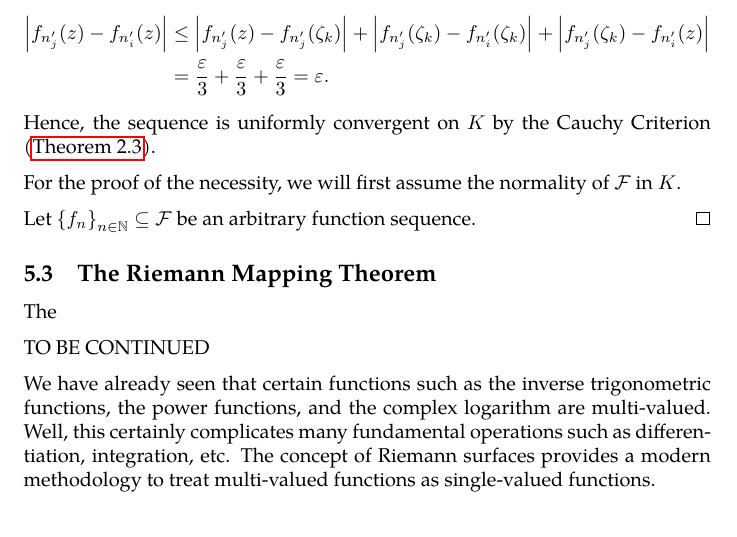
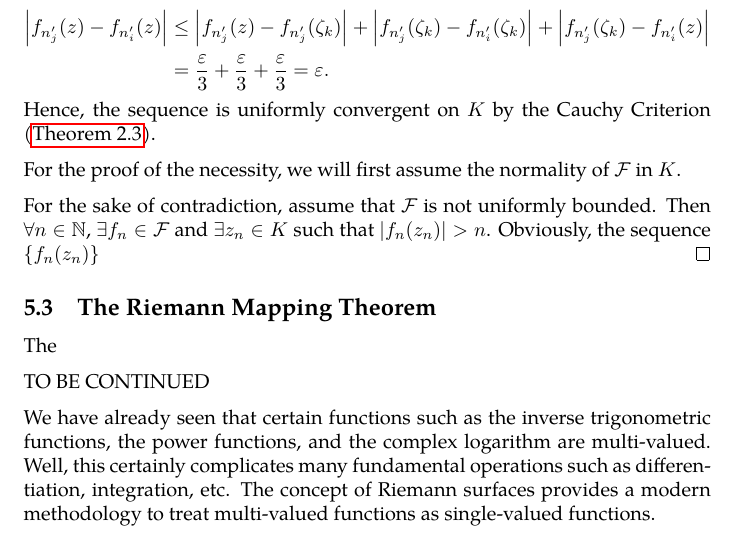
Before and after one commit to slipperking/complex-analysis-latex, a LaTeX document (main.tex): part of page 135 of 144, cut so that both start at the same text. Compiled offline with pdfLaTeX.

Commit message:
overleaf_to_git (Fri Aug  1 23:27:41 2025 -0700): update main.tex from r18795 to r18799

```diff
--- a/main.tex
+++ b/main.tex
@@ -3146,7 +3146,7 @@ The following theorem is important in many areas of mathematical analysis and ha
 
     For the proof of the necessity, we will first assume the normality of \(\mathcal{F}\) in \(K\).
 
-    Let \(\qty{f_n}_{n\in\mathbb{N}}\subseteq\mathcal{F}\) be an arbitrary function sequence.
+    For the sake of contradiction, assume that \(\mathcal{F}\) is not uniformly bounded. Then \(\forall n\in\mathbb{N}\), \(\exists f_n\in\mathcal{F}\) and \(\exists z_n\in K\) such that \(\abs{f_n\qty(z_n)}>n\). Obviously, the sequence \(\qty{f_n\qty(z_n)}\)
 \end{proof}
 \subsection{The Riemann Mapping Theorem}
 The
```
Also changed, not shown: main.tex (2 more changed lines).
